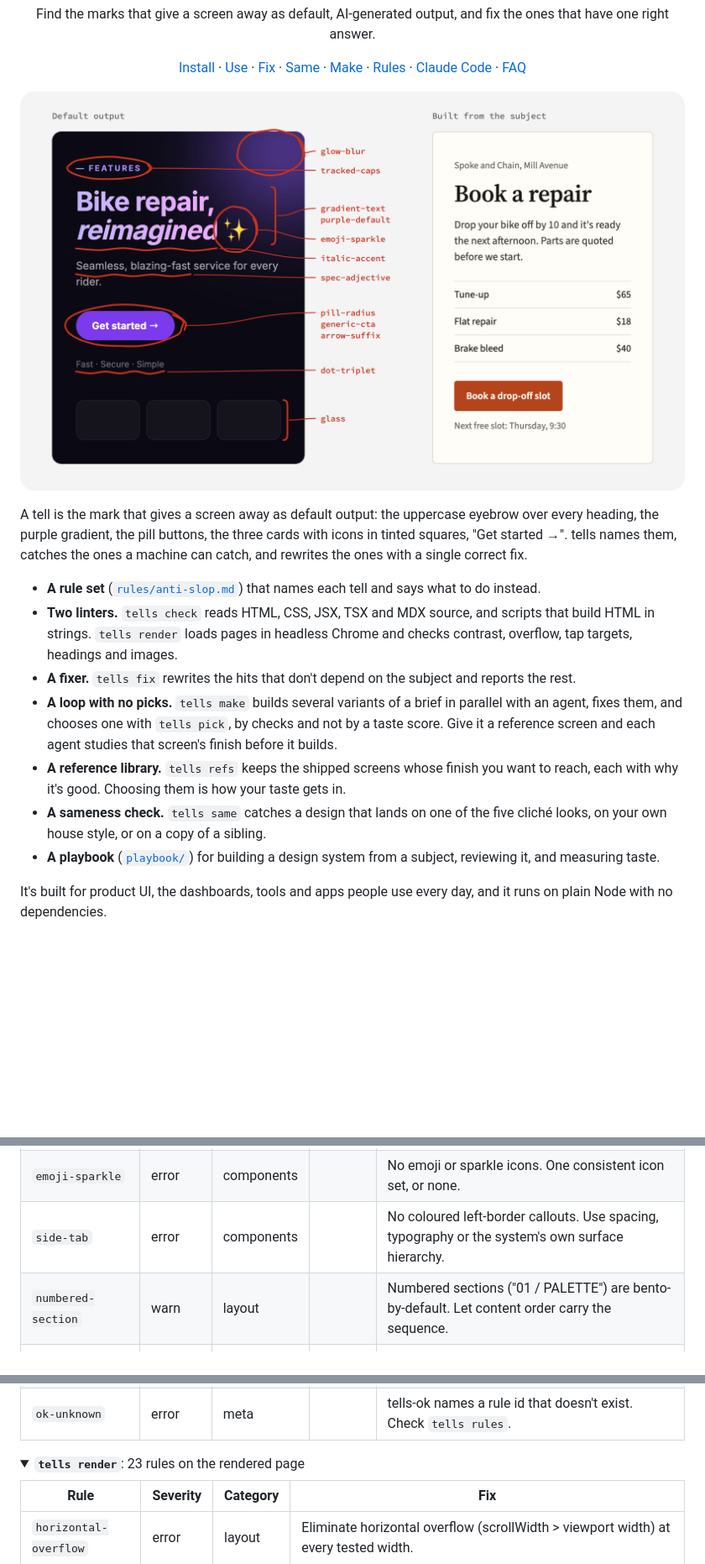
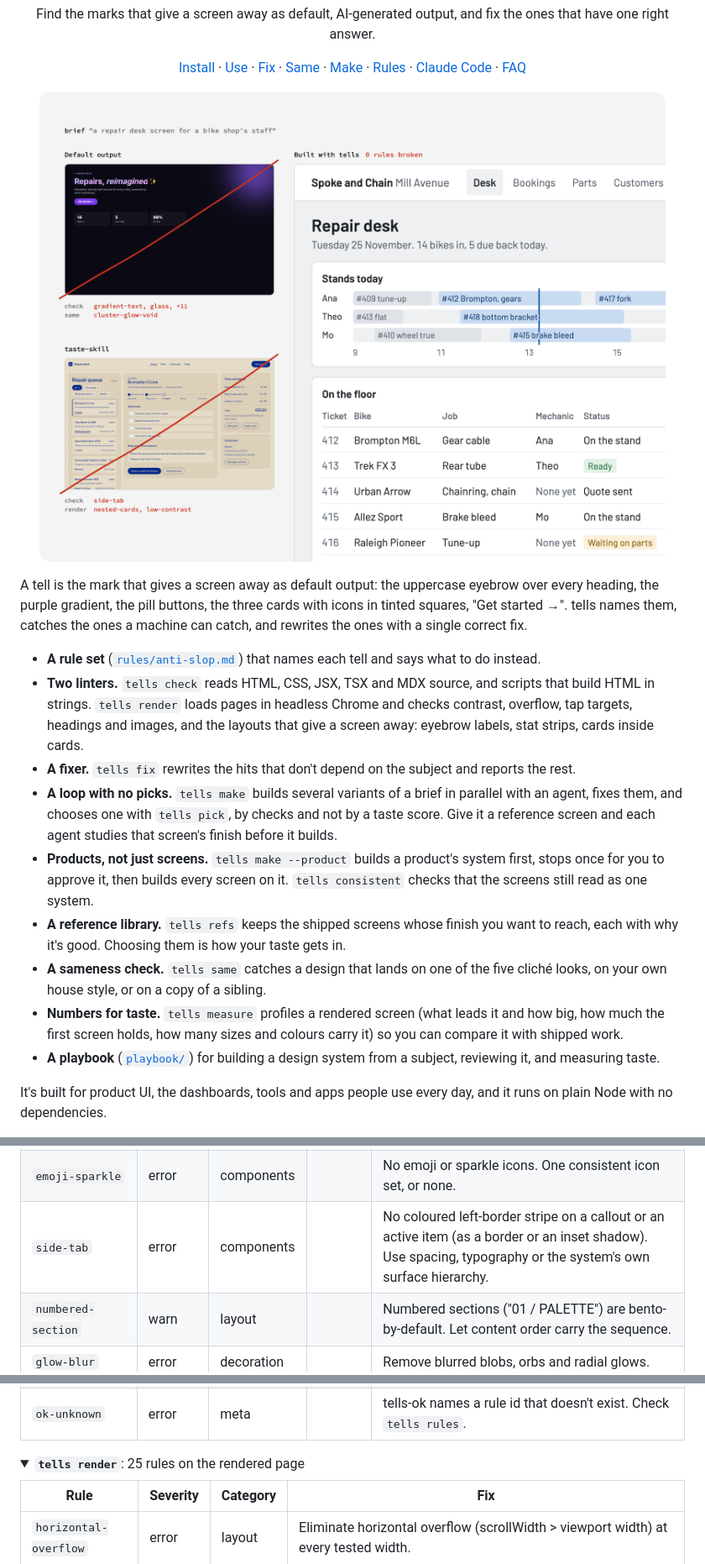
Before and after one commit to bubb4rd/tells, a Markdown page: README.md, 3 parts joined by grey strips. Shown at 84% size. GitHub-like rendering; pictures changed too: docs/assets/hero.png; folded sections open; blank space fills up the shorter version.

```diff
--- a/README.md
+++ b/README.md
@@ -30,16 +30,18 @@
   <a href="#faq">FAQ</a>
 </p>
 
-<p align="center"><img src="docs/assets/hero.png" alt="Two versions of a bike shop's booking screen. On the left, default output: a dark panel with a purple glow, a tracked uppercase eyebrow, a gradient headline with an italic accent word and a sparkle emoji, a pill button reading Get started with an arrow, a Fast, Secure, Simple tagline and three glass cards. Each one is circled in red pencil and labelled with the tells rule that catches it. On the right, the same screen built from its subject: the shop's name and street, a plain serif headline, Book a repair, the turnaround, three prices, a Book a drop-off slot button and the next free slot."></p>
+<p align="center"><img src="docs/assets/hero.png" alt="One brief, a repair desk screen for a bike shop's staff, built three ways. Default output, a dark purple screen with a gradient headline and glass cards, is struck through in red pencil: check finds gradient-text, glass and 11 more, and same calls it cluster-glow-void. The build from taste-skill, a beige three-pane app in navy, is struck through too: check finds side-tab, and render finds nested-cards and low-contrast. The screen built with tells breaks no rules and is shown large: Spoke and Chain&#39;s repair desk, with a stand schedule for three mechanics, all fourteen bikes on the floor with job, mechanic, status and due time, quotes waiting on customers, and parts due in."></p>
 
 A tell is the mark that gives a screen away as default output: the uppercase eyebrow over every heading, the purple gradient, the pill buttons, the three cards with icons in tinted squares, "Get started →". tells names them, catches the ones a machine can catch, and rewrites the ones with a single correct fix.
 
 - **A rule set** ([`rules/anti-slop.md`](rules/anti-slop.md)) that names each tell and says what to do instead.
-- **Two linters.** `tells check` reads HTML, CSS, JSX, TSX and MDX source, and scripts that build HTML in strings. `tells render` loads pages in headless Chrome and checks contrast, overflow, tap targets, headings and images.
+- **Two linters.** `tells check` reads HTML, CSS, JSX, TSX and MDX source, and scripts that build HTML in strings. `tells render` loads pages in headless Chrome and checks contrast, overflow, tap targets, headings and images, and the layouts that give a screen away: eyebrow labels, stat strips, cards inside cards.
 - **A fixer.** `tells fix` rewrites the hits that don't depend on the subject and reports the rest.
 - **A loop with no picks.** `tells make` builds several variants of a brief in parallel with an agent, fixes them, and chooses one with `tells pick`, by checks and not by a taste score. Give it a reference screen and each agent studies that screen's finish before it builds.
+- **Products, not just screens.** `tells make --product` builds a product's system first, stops once for you to approve it, then builds every screen on it. `tells consistent` checks that the screens still read as one system.
 - **A reference library.** `tells refs` keeps the shipped screens whose finish you want to reach, each with why it's good. Choosing them is how your taste gets in.
 - **A sameness check.** `tells same` catches a design that lands on one of the five cliché looks, on your own house style, or on a copy of a sibling.
+- **Numbers for taste.** `tells measure` profiles a rendered screen (what leads it and how big, how much the first screen holds, how many sizes and colours carry it) so you can compare it with shipped work.
 - **A playbook** ([`playbook/`](playbook)) for building a design system from a subject, reviewing it, and measuring taste.
 
 It's built for product UI, the dashboards, tools and apps people use every day, and it runs on plain Node with no dependencies.
@@ -261,7 +287,7 @@ tells measure ./dist/index.html https://plausible.io/plausible.io --shots shots/
 | `pill-radius` | error | components | yes | No pills or capsules. Use the system's own radius. |
 | `glass` | error | components |  | No backdrop-filter except over real content (menus, overlays). |
 | `emoji-sparkle` | error | components |  | No emoji or sparkle icons. One consistent icon set, or none. |
-| `side-tab` | error | components |  | No coloured left-border callouts. Use spacing, typography or the system's own surface hierarchy. |
+| `side-tab` | error | components |  | No coloured left-border stripe on a callout or an active item (as a border or an inset shadow). Use spacing, typography or the system's own surface hierarchy. |
 | `numbered-section` | warn | layout |  | Numbered sections ("01 / PALETTE") are bento-by-default. Let content order carry the sequence. |
 | `glow-blur` | error | decoration |  | Remove blurred blobs, orbs and radial glows. |
 | `ambient-motion` | error | motion |  | No ambient looping motion. One purposeful transition tied to a user action, gated by prefers-reduced-motion. |
@@ -275,7 +301,7 @@ tells measure ./dist/index.html https://plausible.io/plausible.io --shots shots/
 </details>
 
 <details>
-<summary><b><code>tells render</code></b>: 23 rules on the rendered page</summary>
+<summary><b><code>tells render</code></b>: 25 rules on the rendered page</summary>
 
 <!-- rules:render -->
 | Rule | Severity | Category | Fix |
```
Also changed, not shown: other parts of README.md (+55 -13 lines), src/make.review.md (added, +34 -0 lines), src/make.revise.md (added, +33 -0 lines), src/make.screen.md (added, +42 -0 lines), src/make.system.md (added, +63 -0 lines), 14 other files.
